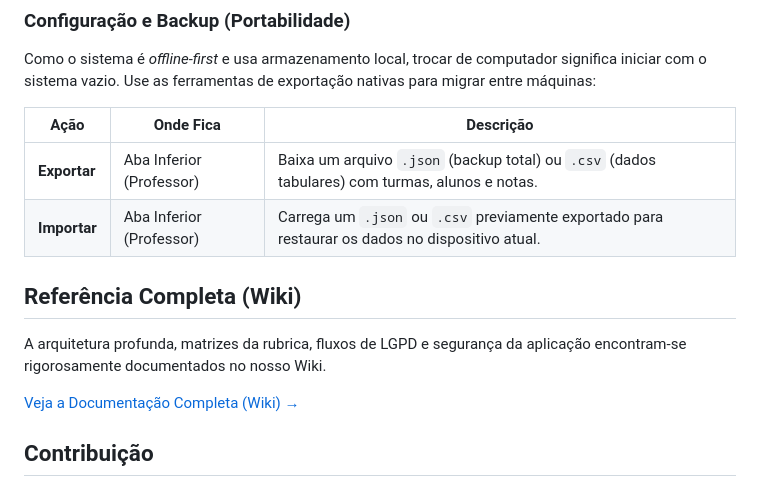
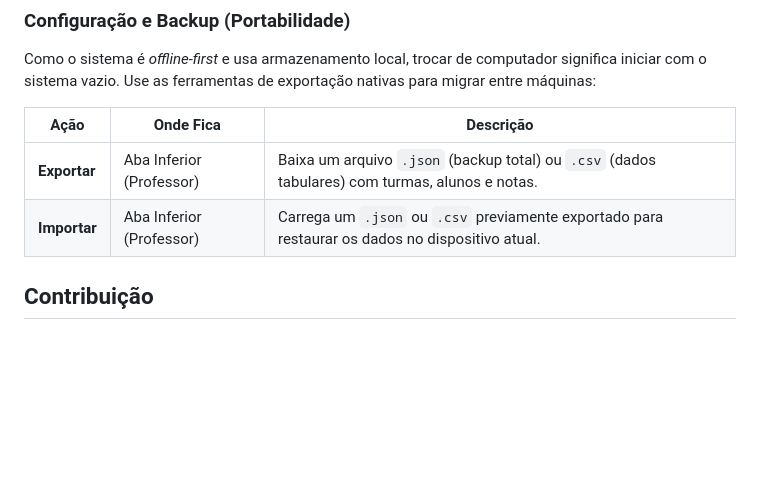
Before and after one commit to Kadynz/rubrica-aluno-prof, a Markdown page: README.md, the part around the change. Drawn GitHub-style; blank space fills up the shorter version.

Commit message:
docs: remove wiki reference

```diff
--- a/README.md
+++ b/README.md
@@ -46,11 +46,6 @@ Como o sistema é *offline-first* e usa armazenamento local, trocar de computado
 | **Exportar** | Aba Inferior (Professor) | Baixa um arquivo `.json` (backup total) ou `.csv` (dados tabulares) com turmas, alunos e notas. |
 | **Importar** | Aba Inferior (Professor) | Carrega um `.json` ou `.csv` previamente exportado para restaurar os dados no dispositivo atual. |
 
-## Referência Completa (Wiki)
-
-A arquitetura profunda, matrizes da rubrica, fluxos de LGPD e segurança da aplicação encontram-se rigorosamente documentados no nosso Wiki.
-
-[Veja a Documentação Completa (Wiki) →](https://gitlab.com/kadynz/rubrica-aluno-prof/-/wikis/home)
 
 ## Contribuição
 
```
